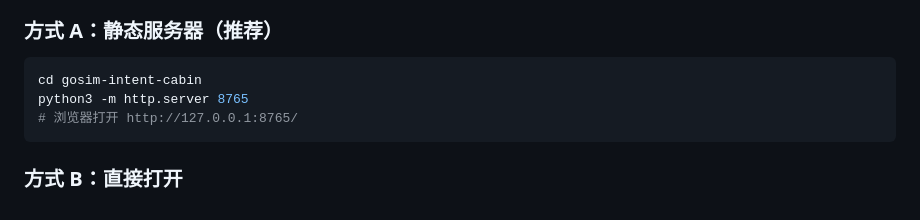
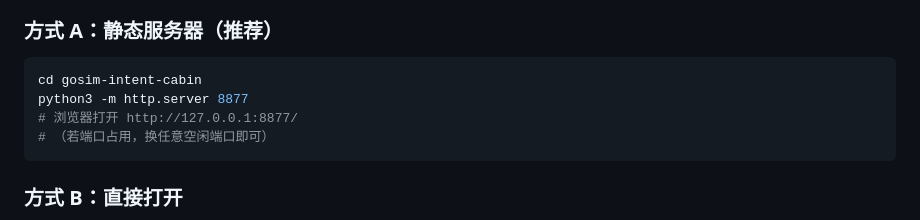
Before and after one commit to bob0627/gosim-intent-cabin, a Markdown page: README.md, the part around the change. Drawn GitHub-style.

Commit message:
docs: prefer free port 8877 in quick start

````diff
--- a/README.md
+++ b/README.md
@@ -14,8 +14,9 @@
 
 ```bash
 cd gosim-intent-cabin
-python3 -m http.server 8765
-# 浏览器打开 http://127.0.0.1:8765/
+python3 -m http.server 8877
+# 浏览器打开 http://127.0.0.1:8877/
+# （若端口占用，换任意空闲端口即可）
 ```
 
 ### 方式 B：直接打开
````
